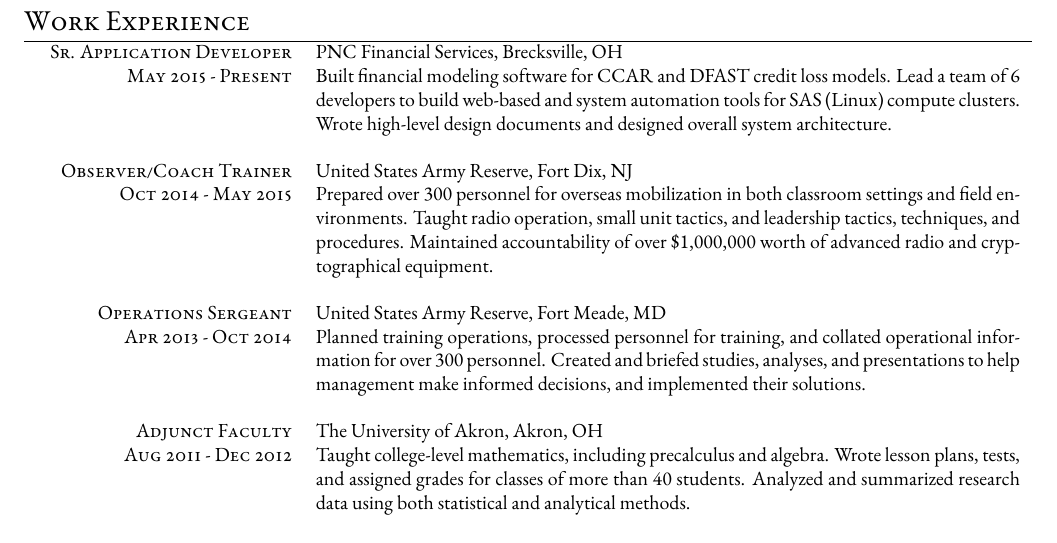
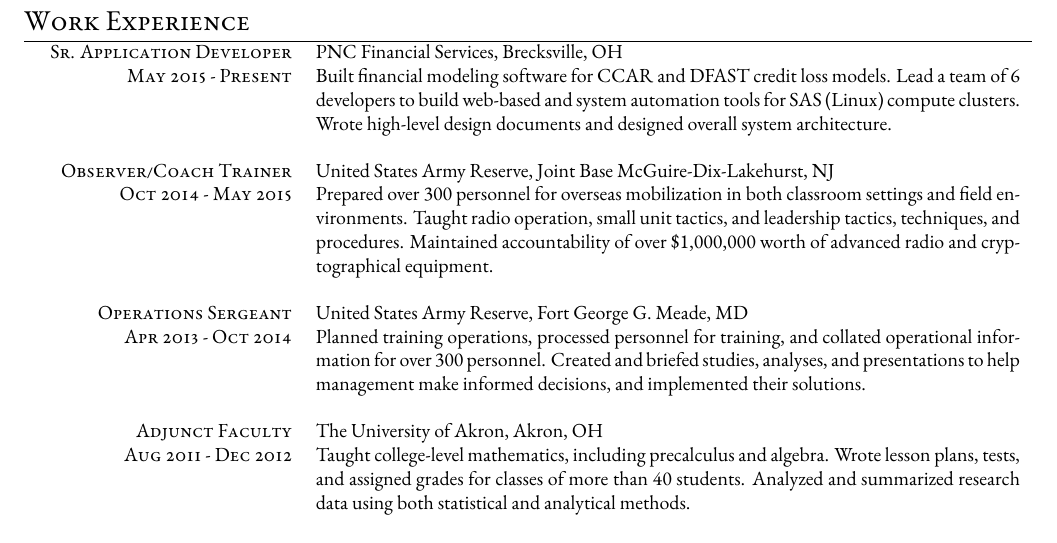
Before and after one commit to adammartinez271828/resume, a LaTeX document (general.tex): part of the page, cut so that both start at the same text. Compiled offline with XeLaTeX.

Commit message:
Use full base names

```diff
--- a/general.tex
+++ b/general.tex
@@ -84,13 +84,13 @@
 
 %------------------------------------------------
 
-\textsc{Observer/Coach Trainer} & United States Army Reserve, Fort Dix, NJ \\
+\textsc{Observer/Coach Trainer} & United States Army Reserve, Joint Base McGuire-Dix-Lakehurst, NJ \\
 \textsc{Oct 2014 - May 2015} & Prepared over 300 personnel for overseas mobilization in both classroom settings and field environments.  Taught radio operation, small unit tactics, and leadership tactics, techniques, and procedures.  Maintained accountability of over \$1,000,000 worth of advanced radio and cryptographical equipment. \\
 \multicolumn{2}{c}{} \\
 
 %------------------------------------------------
 
-\textsc{Operations Sergeant} & United States Army Reserve, Fort Meade, MD \\
+\textsc{Operations Sergeant} & United States Army Reserve, Fort George G. Meade, MD \\
 \textsc{Apr 2013 - Oct 2014} & Planned training operations, processed personnel for training, and collated operational information for over 300 personnel.  Created and briefed studies, analyses, and presentations to help management make informed decisions, and implemented their solutions. \\
 \multicolumn{2}{c}{} \\
 
```
